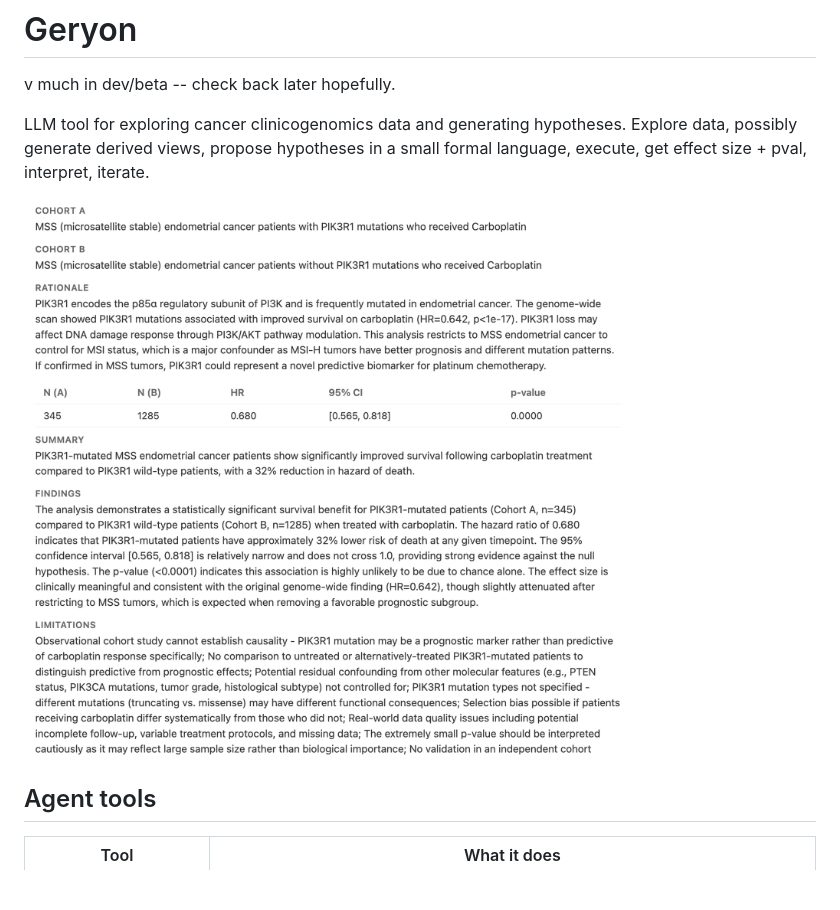
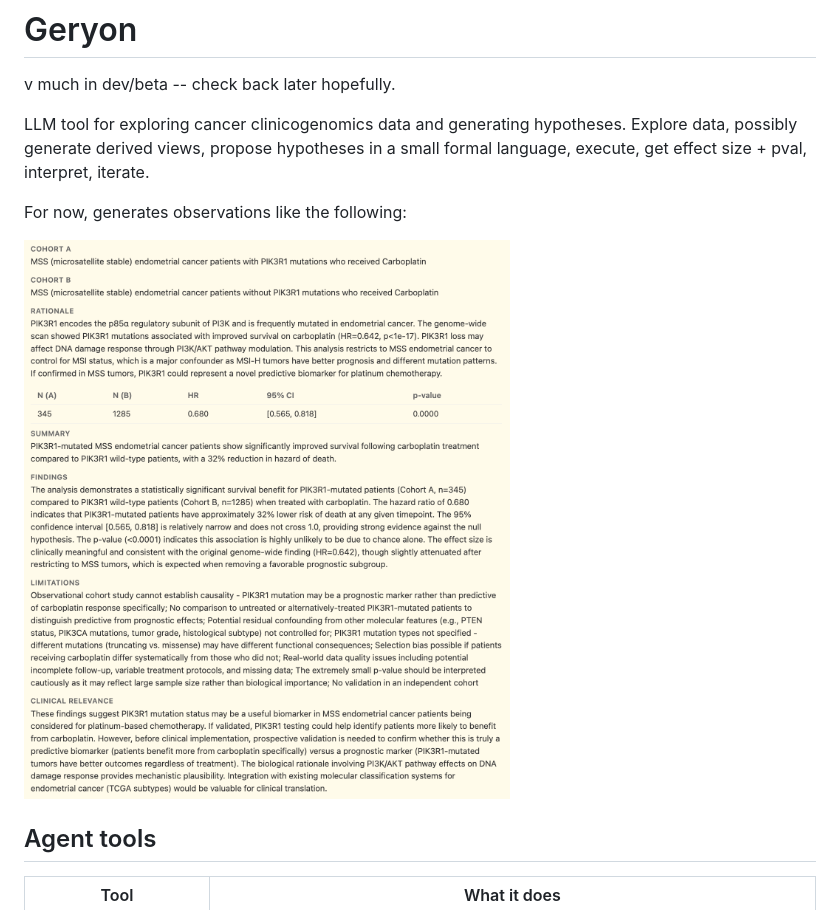
Before and after one commit to kpich/geryon, a Markdown page: README.md, the part around the change. Rendered like a GitHub page; pictures changed too: assets/example_report.png; blank space fills up the shorter version.

Commit message:
img

```diff
--- a/README.md
+++ b/README.md
@@ -10,6 +10,8 @@ execute,
 get effect size + pval,
 interpret,
 iterate.
+
+For now, generates observations like the following:
 
 ![example hypothesis report](assets/example_report.png)
 
```
